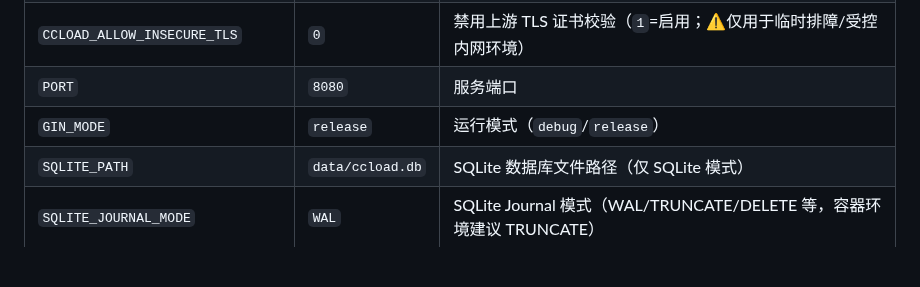
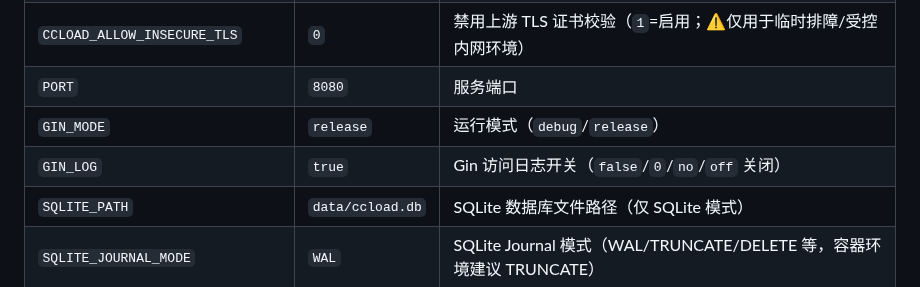
Before and after one commit to caidaoli/ccLoad, a Markdown page: README.md, the part around the change. Drawn GitHub-style; blank space fills up the shorter version.

Commit message:
docs: 添加 GIN_LOG 环境变量配置说明

```diff
--- a/README.md
+++ b/README.md
@@ -660,6 +660,7 @@ Claude-API-2,sk-ant-yyy,https://api.anthropic.com,5,"[\"claude-3-opus-20240229\"
 | `CCLOAD_ALLOW_INSECURE_TLS` | `0` | 禁用上游 TLS 证书校验（`1`=启用；⚠️仅用于临时排障/受控内网环境） |
 | `PORT` | `8080` | 服务端口 |
 | `GIN_MODE` | `release` | 运行模式（`debug`/`release`） |
+| `GIN_LOG` | `true` | Gin 访问日志开关（`false`/`0`/`no`/`off` 关闭） |
 | `SQLITE_PATH` | `data/ccload.db` | SQLite 数据库文件路径（仅 SQLite 模式） |
 | `SQLITE_JOURNAL_MODE` | `WAL` | SQLite Journal 模式（WAL/TRUNCATE/DELETE 等，容器环境建议 TRUNCATE） |
 | `CCLOAD_MAX_CONCURRENCY` | `1000` | 最大并发请求数（限制同时处理的代理请求数量） |
```
